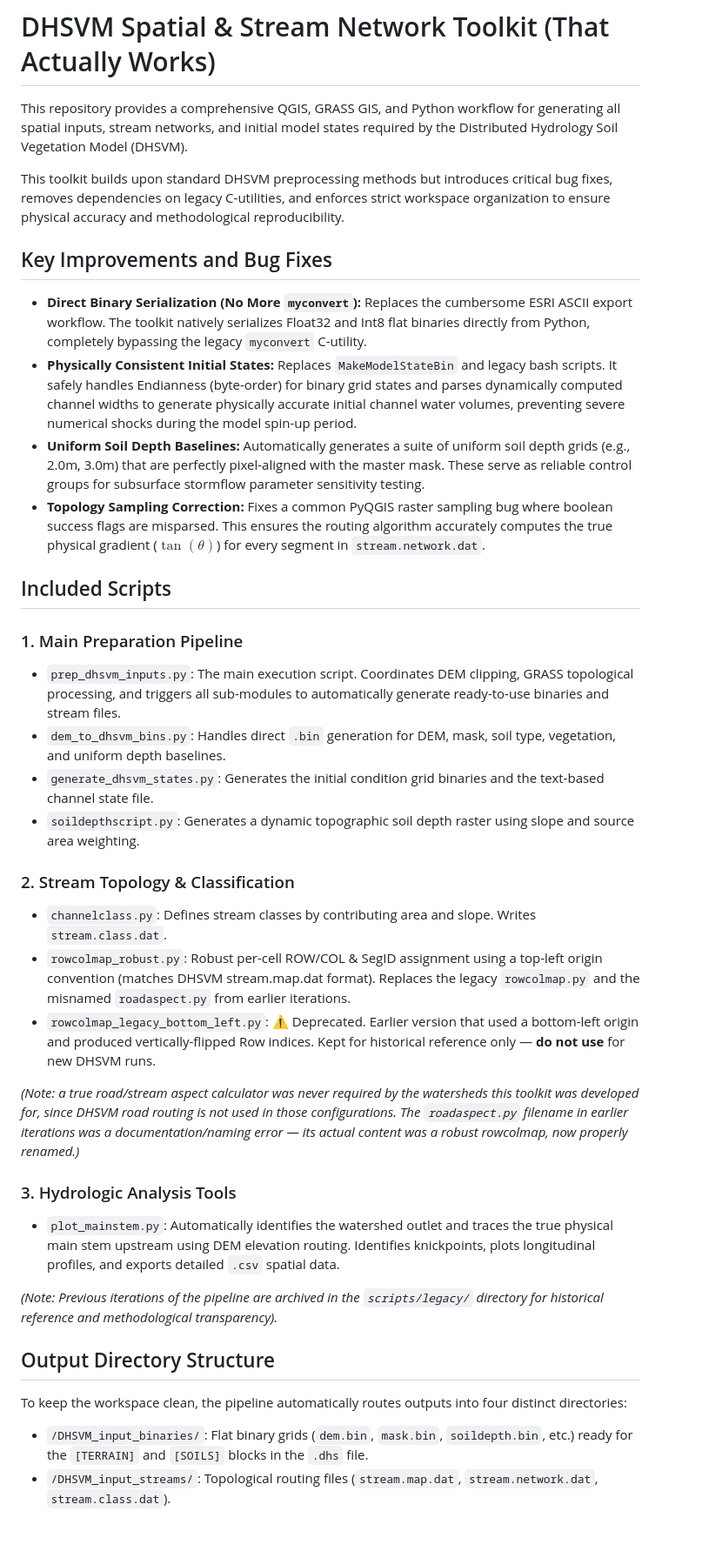
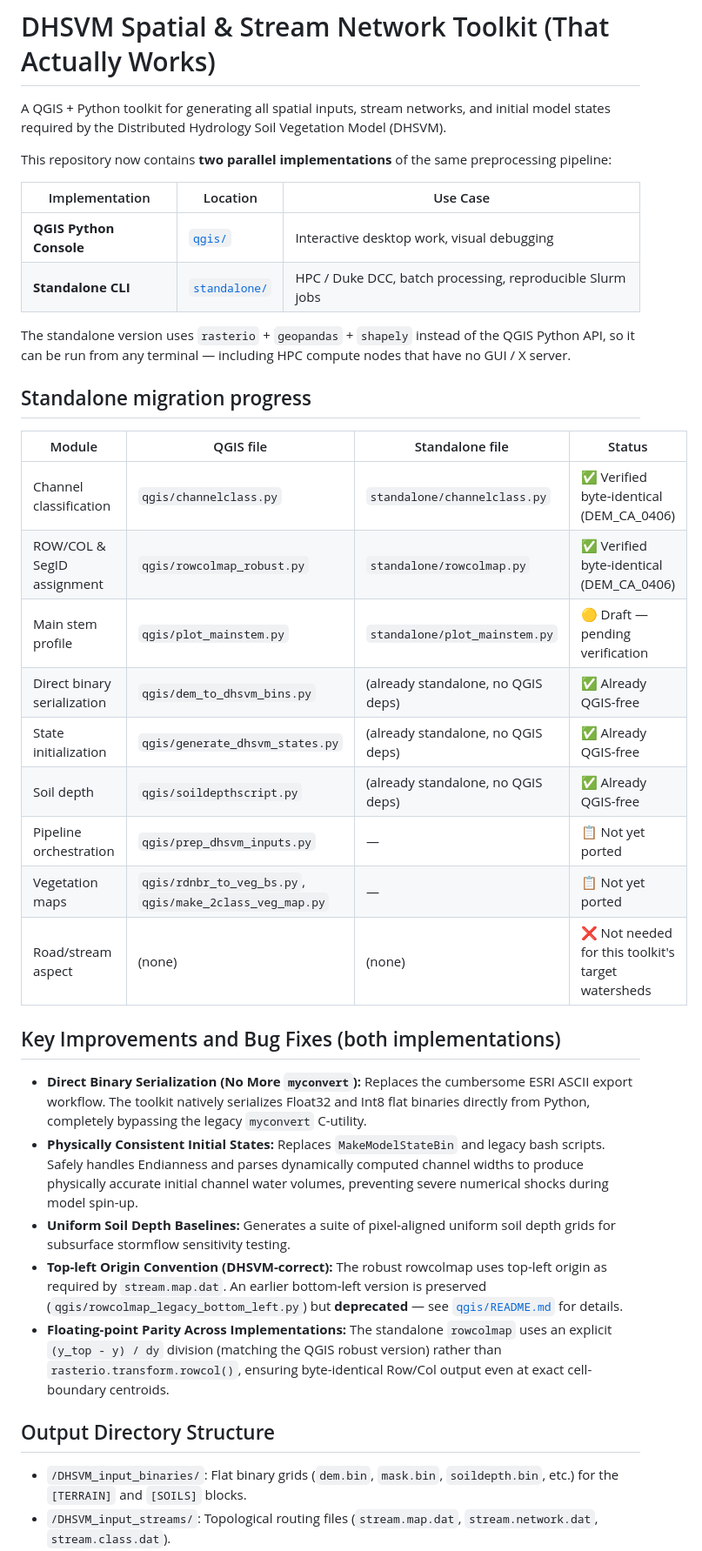
Before and after one commit to waveletswave/DHSVM_Stream_Toolkit_ThatWorks, a Markdown page: README.md, the part around one of its changes. Shown at 87% size. Drawn GitHub-style; blank space fills up the shorter version.

Commit message:
docs: refresh README with standalone migration status table
- two-implementation overview (qgis vs standalone)
- progress table per module: verified / draft / already-QGIS-free / pending
- usage section split for QGIS vs CLI workflows
- explicit note that the always-QGIS-free files don't need re-porting

```diff
--- a/README.md
+++ b/README.md
@@ -1,39 +1,39 @@
 # DHSVM Spatial & Stream Network Toolkit (That Actually Works)
 
-This repository provides a comprehensive QGIS, GRASS GIS, and Python workflow for generating all spatial inputs, stream networks, and initial model states required by the Distributed Hydrology Soil Vegetation Model (DHSVM).
+A QGIS + Python toolkit for generating all spatial inputs, stream networks, and initial model states required by the Distributed Hydrology Soil Vegetation Model (DHSVM).
 
-This toolkit builds upon standard DHSVM preprocessing methods but introduces critical bug fixes, removes dependencies on legacy C-utilities, and enforces strict workspace organization to ensure physical accuracy and methodological reproducibility.
+This repository now contains **two parallel implementations** of the same preprocessing pipeline:
 
-## Key Improvements and Bug Fixes
+| Implementation                | Location                      | Use Case                                                  |
+| ----------------------------- | ----------------------------- | --------------------------------------------------------- |
+| **QGIS Python Console** | [`qgis/`](./qgis/)             | Interactive desktop work, visual debugging                |
+| **Standalone CLI**      | [`standalone/`](./standalone/) | HPC / Duke DCC, batch processing, reproducible Slurm jobs |
+
+The standalone version uses `rasterio` + `geopandas` + `shapely` instead of the QGIS Python API, so it can be run from any terminal — including HPC compute nodes that have no GUI / X server.
+
+## Standalone migration progress
+
+| Module                      | QGIS file                                                    | Standalone file                    | Status                                             |
+| --------------------------- | ------------------------------------------------------------ | ---------------------------------- | -------------------------------------------------- |
+| Channel classification      | `qgis/channelclass.py`                                     | `standalone/channelclass.py`     | ✅ Verified byte-identical (DEM_CA_0406)           |
+| ROW/COL & SegID assignment  | `qgis/rowcolmap_robust.py`                                 | `standalone/rowcolmap.py`        | ✅ Verified byte-identical (DEM_CA_0406)           |
+| Main stem profile           | `qgis/plot_mainstem.py`                                    | `standalone/plot_mainstem.py`    | 🟡 Draft — pending verification                   |
+| Direct binary serialization | `qgis/dem_to_dhsvm_bins.py`                                | (already standalone, no QGIS deps) | ✅ Already QGIS-free                               |
+| State initialization        | `qgis/generate_dhsvm_states.py`                            | (already standalone, no QGIS deps) | ✅ Already QGIS-free                               |
+| Soil depth                  | `qgis/soildepthscript.py`                                  | (already standalone, no QGIS deps) | ✅ Already QGIS-free                               |
+| Pipeline orchestration      | `qgis/prep_dhsvm_inputs.py`                                | —                                 | 📋 Not yet ported                                  |
+| Vegetation maps             | `qgis/rdnbr_to_veg_bs.py`, `qgis/make_2class_veg_map.py` | —                                 | 📋 Not yet ported                                  |
+| Road/stream aspect          | (none)                                                       | (none)                             | ❌ Not needed for this toolkit's target watersheds |
+
+## Key Improvements and Bug Fixes (both implementations)
 
 * **Direct Binary Serialization (No More `myconvert`):** Replaces the cumbersome ESRI ASCII export workflow. The toolkit natively serializes Float32 and Int8 flat binaries directly from Python, completely bypassing the legacy `myconvert` C-utility.
-* **Physically Consistent Initial States:** Replaces `MakeModelStateBin` and legacy bash scripts. It safely handles Endianness (byte-order) for binary grid states and parses dynamically computed channel widths to generate physically accurate initial channel water volumes, preventing severe numerical shocks during the model spin-up period.
-* **Uniform Soil Depth Baselines:** Automatically generates a suite of uniform soil depth grids (e.g., 2.0m, 3.0m) that are perfectly pixel-aligned with the master mask. These serve as reliable control groups for subsurface stormflow parameter sensitivity testing.
-* **Topology Sampling Correction:** Fixes a common PyQGIS raster sampling bug where boolean success flags are misparsed. This ensures the routing algorithm accurately computes the true physical gradient ($\tan(\theta)$) for every segment in `stream.network.dat`.
-
-## Included Scripts
-
-### 1. Main Preparation Pipeline
-* `prep_dhsvm_inputs.py`: The main execution script. Coordinates DEM clipping, GRASS topological processing, and triggers all sub-modules to automatically generate ready-to-use binaries and stream files.
-* `dem_to_dhsvm_bins.py`: Handles direct `.bin` generation for DEM, mask, soil type, vegetation, and uniform depth baselines.
-* `generate_dhsvm_states.py`: Generates the initial condition grid binaries and the text-based channel state file.
-* `soildepthscript.py`: Generates a dynamic topographic soil depth raster using slope and source area weighting.
-
-### 2. Stream Topology & Classification
-* `channelclass.py`: Defines stream classes by contributing area and slope. Writes `stream.class.dat`.
-* `rowcolmap_robust.py`: Robust per-cell ROW/COL & SegID assignment using a top-left origin convention (matches DHSVM stream.map.dat format). Replaces the legacy `rowcolmap.py` and the misnamed `roadaspect.py` from earlier iterations.
-* `rowcolmap_legacy_bottom_left.py`: ⚠️ Deprecated. Earlier version that used a bottom-left origin and produced vertically-flipped Row indices. Kept for historical reference only — **do not use** for new DHSVM runs.
-
-*(Note: a true road/stream aspect calculator was never required by the watersheds this toolkit was developed for, since DHSVM road routing is not used in those configurations. The `roadaspect.py` filename in earlier iterations was a documentation/naming error — its actual content was a robust rowcolmap, now properly renamed.)*
-
-### 3. Hydrologic Analysis Tools
-* `plot_mainstem.py`: Automatically identifies the watershed outlet and traces the true physical main stem upstream using DEM elevation routing. Identifies knickpoints, plots longitudinal profiles, and exports detailed `.csv` spatial data.
-
-*(Note: Previous iterations of the pipeline are archived in the `scripts/legacy/` directory for historical reference and methodological transparency).*
+* **Physically Consistent Initial States:** Replaces `MakeModelStateBin` and legacy bash scripts. Safely handles Endianness and parses dynamically computed channel widths to produce physically accurate initial channel water volumes, preventing severe numerical shocks during model spin-up.
+* **Uniform Soil Depth Baselines:** Generates a suite of pixel-aligned uniform soil depth grids for subsurface stormflow sensitivity testing.
+* **Top-left Origin Convention (DHSVM-correct):** The robust rowcolmap uses top-left origin as required by `stream.map.dat`. An earlier bottom-left version is preserved (`qgis/rowcolmap_legacy_bottom_left.py`) but **deprecated** — see [`qgis/README.md`](./qgis/README.md) for details.
+* **Floating-point Parity Across Implementations:** The standalone `rowcolmap` uses an explicit `(y_top - y) / dy` division (matching the QGIS robust version) rather than `rasterio.transform.rowcol()`, ensuring byte-identical Row/Col output even at exact cell-boundary centroids.
 
 ## Output Directory Structure
 
-To keep the workspace clean, the pipeline automatically routes outputs into four distinct directories:
-
-* `/DHSVM_input_binaries/`: Flat binary grids (`dem.bin`, `mask.bin`, `soildepth.bin`, etc.) ready for the `[TERRAIN]` and `[SOILS]` blocks in the `.dhs` file.
+* `/DHSVM_input_binaries/`: Flat binary grids (`dem.bin`, `mask.bin`, `soildepth.bin`, etc.) for the `[TERRAIN]` and `[SOILS]` blocks.
 * `/DHSVM_input_streams/`: Topological routing files (`stream.map.dat`, `stream.network.dat`, `stream.class.dat`).
```
Also changed, not shown: other parts of README.md (+21 -11 lines).
